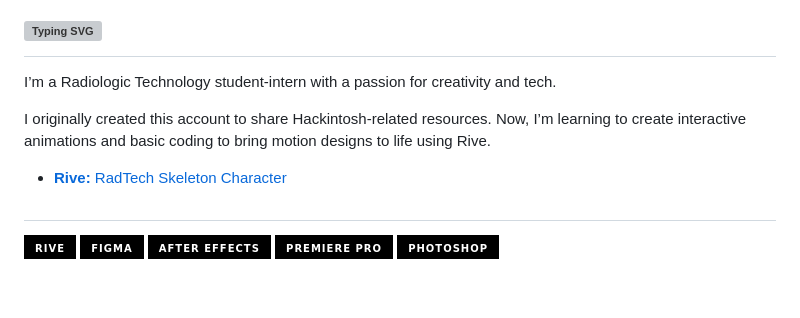
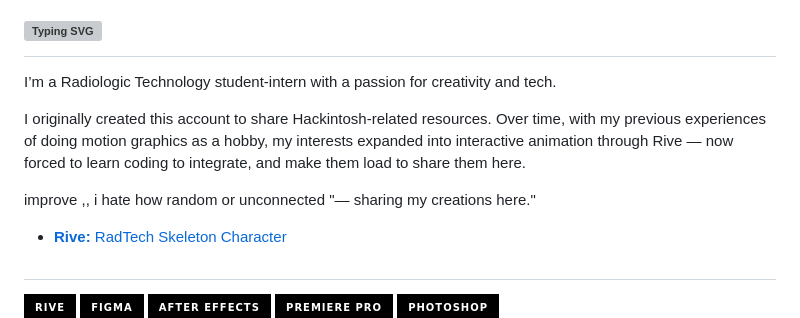
Before and after one commit to samuelnotfound/samuelnotfound, a Markdown page: README.md, the part around the change. GitHub-like rendering; badges without logos; blank space fills up the shorter version; grey boxes are pictures that could not be loaded.

```diff
--- a/README.md
+++ b/README.md
@@ -3,8 +3,9 @@
 
 I’m a Radiologic Technology student-intern with a passion for creativity and tech.
 
+I originally created this account to share Hackintosh-related resources. Over time, with my previous experiences of doing motion graphics as a hobby, my interests expanded into interactive animation through Rive — now forced to learn coding to integrate, and make them load to share them here.
 
-I originally created this account to share Hackintosh-related resources. Now, I’m learning to create interactive animations and basic coding to bring motion designs to life using Rive.
+improve ,, i hate how random or unconnected "— sharing my creations here."
 
 - [**Rive:** RadTech Skeleton Character](https://unitedastronomer.github.io/rive-skeleton/)
 
```
